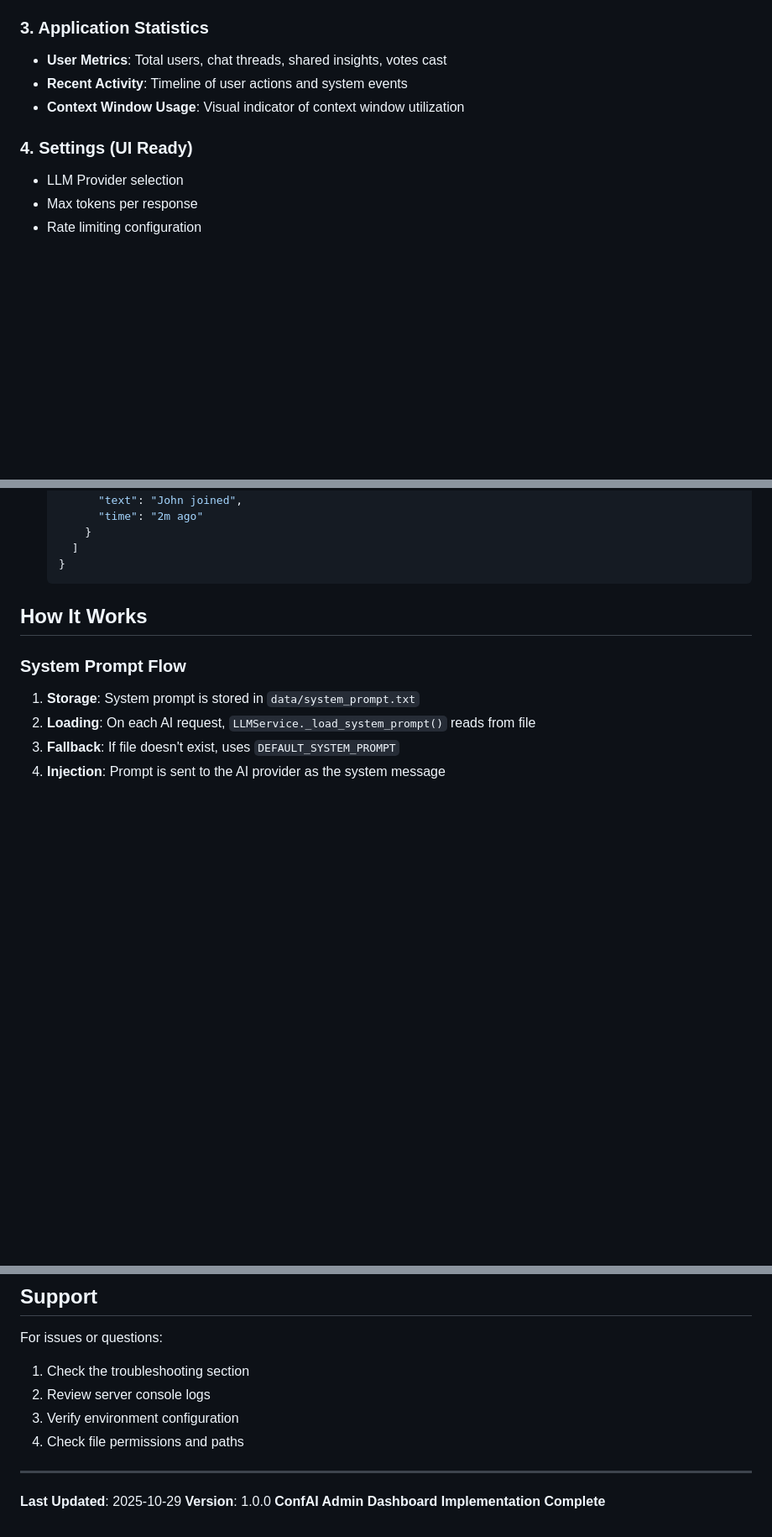
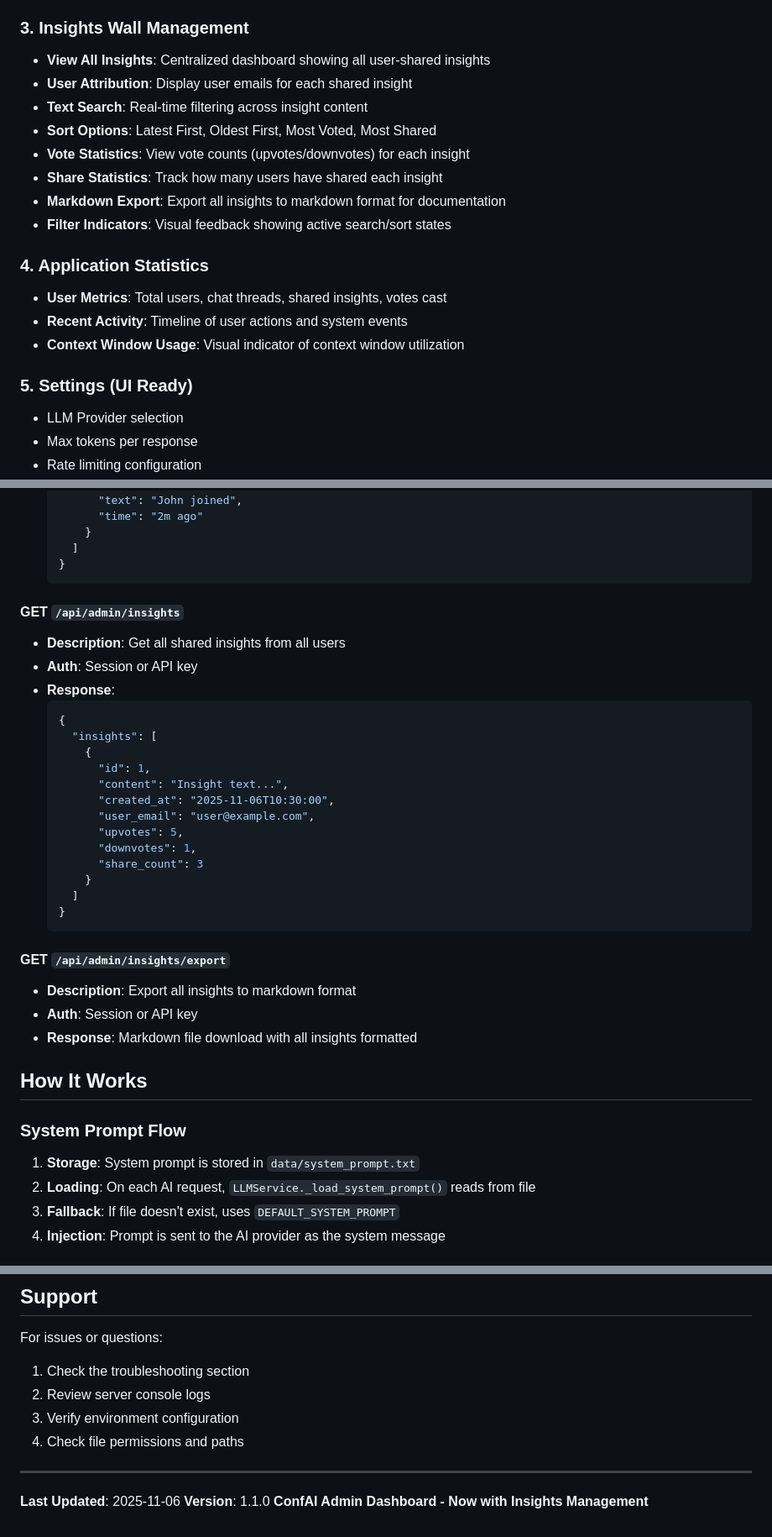
Before and after one commit to beliczki/ConfAI, a Markdown page: ADMIN_SETUP.md, 3 parts joined by grey strips. Shown: that part at 84% size. GitHub-like rendering; blank space fills up the shorter version.

Commit message:
Update admin documentation with insights wall features

````diff
--- a/ADMIN_SETUP.md
+++ b/ADMIN_SETUP.md
@@ -25,12 +25,22 @@ The admin dashboard provides a comprehensive interface for managing ConfAI's AI
 - **Context Preview**: See what content will be injected into AI context
 - **Statistics**: Real-time character and token counting
 
-### 3. Application Statistics
+### 3. Insights Wall Management
+- **View All Insights**: Centralized dashboard showing all user-shared insights
+- **User Attribution**: Display user emails for each shared insight
+- **Text Search**: Real-time filtering across insight content
+- **Sort Options**: Latest First, Oldest First, Most Voted, Most Shared
+- **Vote Statistics**: View vote counts (upvotes/downvotes) for each insight
+- **Share Statistics**: Track how many users have shared each insight
+- **Markdown Export**: Export all insights to markdown format for documentation
+- **Filter Indicators**: Visual feedback showing active search/sort states
+
+### 4. Application Statistics
 - **User Metrics**: Total users, chat threads, shared insights, votes cast
 - **Recent Activity**: Timeline of user actions and system events
 - **Context Window Usage**: Visual indicator of context window utilization
 
-### 4. Settings (UI Ready)
+### 5. Settings (UI Ready)
 - LLM Provider selection
 - Max tokens per response
 - Rate limiting configuration
@@ -182,6 +192,31 @@ curl -H "X-Admin-Key: your-admin-key" \
     ]
   }
   ```
+
+#### GET `/api/admin/insights`
+- **Description**: Get all shared insights from all users
+- **Auth**: Session or API key
+- **Response**:
+  ```json
+  {
+    "insights": [
+      {
+        "id": 1,
+        "content": "Insight text...",
+        "created_at": "2025-11-06T10:30:00",
+        "user_email": "user@example.com",
+        "upvotes": 5,
+        "downvotes": 1,
+        "share_count": 3
+      }
+    ]
+  }
+  ```
+
+#### GET `/api/admin/insights/export`
+- **Description**: Export all insights to markdown format
+- **Auth**: Session or API key
+- **Response**: Markdown file download with all insights formatted
 
 ## How It Works
 
@@ -337,6 +372,6 @@ For issues or questions:
 
 ---
 
-**Last Updated**: 2025-10-29
-**Version**: 1.0.0
-**ConfAI Admin Dashboard Implementation Complete**
+**Last Updated**: 2025-11-06
+**Version**: 1.1.0
+**ConfAI Admin Dashboard - Now with Insights Management**
````
